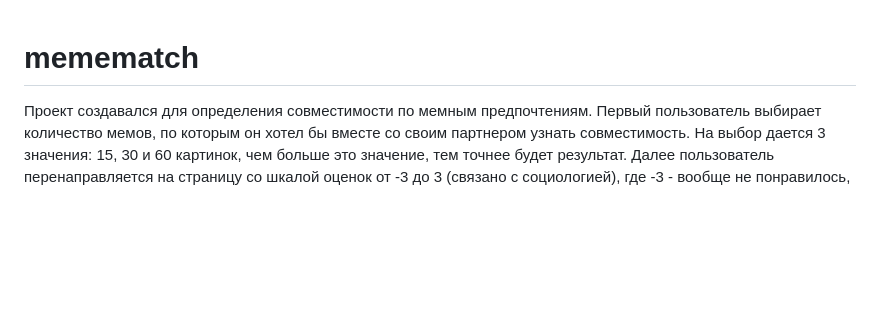
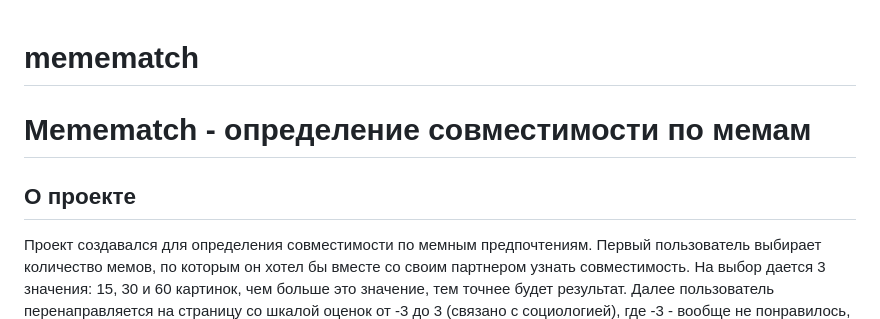
Before and after one commit to kerucko/meme, a Markdown page: README.md, the part around the change. Rendered like a GitHub page; blank space fills up the shorter version.

```diff
--- a/README.md
+++ b/README.md
@@ -1,5 +1,7 @@
 # memematch
 
+# Memematch - определение совместимости по мемам
+## О проекте
 Проект создавался для определения совместимости по мемным предпочтениям. Первый пользователь выбирает количество мемов, по которым он хотел бы вместе со своим партнером узнать совместимость. На выбор дается 3 значения: 15, 30 и 60 картинок, чем больше это значение, тем точнее будет результат. Далее пользователь перенаправляется на страницу со шкалой оценок от -3 до 3 (связано с социологией), где -3 - вообще не понравилось, а 3 - очень смешно хаха ржач до слез. Также на странице рандомно генерируется мем из дата сета. Дата сет формировался на основании мемов и описания к ним, его составляли частично мы сами, а частично взяли из тг канала текстовые мемы (t.me/text_meme), поэтому за актуальность мемов не ручаемся. По окончании оценивания мемов пользователь перенаправляется на страницу, на которой генерируется ссылка на прохождение теста с теми же мемами для другого пользователя. Эту ссылку можно отправить как одному другу, так и сразу нескольким, результат после прохождения будет показываться у второго пользователя. Хочется заметить, что если бы первым пользователем был какой-нибудь стример, он бы мог пройти этот тест и скинуть сгенерированную ссылку в чат, чтобы любой его зритель мог узнать совместимость по мемам со своим любимым стримером. При желании тест можно пройти заново.
 
 Когда первый пользователь прошел тест, то его результаты загружаются в базу данных, генерируется уникальная ссылка, далее отправляется запрос на сохранение в базу данных. В идее нейронная сеть должна была сравнивать разные мемы на основе их текстовых описаний с помощью перплексии (идея - habr.com/ru/company/sberbank/blog/550056/) и показывать двум пользователям разные мемы, но с похожей тематикой, и тогда сравнение происходило бы по тематике мемов, а не просто по их оценкам. Мы нашли только две реализации нужной нам функции (github.com/ai-forever/ru-gpts/issues/79), но каждая из них выдавала ошибки, и мы не смогли с этим разобраться. Ноутбук, в котором мы пытались это реализовать, находится на гугл диске (ссылка будет в 6 пункте). Поэтому было принято решение показывать двум пользователям одинаковые мемы, присвоить каждой разности в оценках коэффициент для того, чтобы определить совместимость как произведение этих коэффициентов.
```
